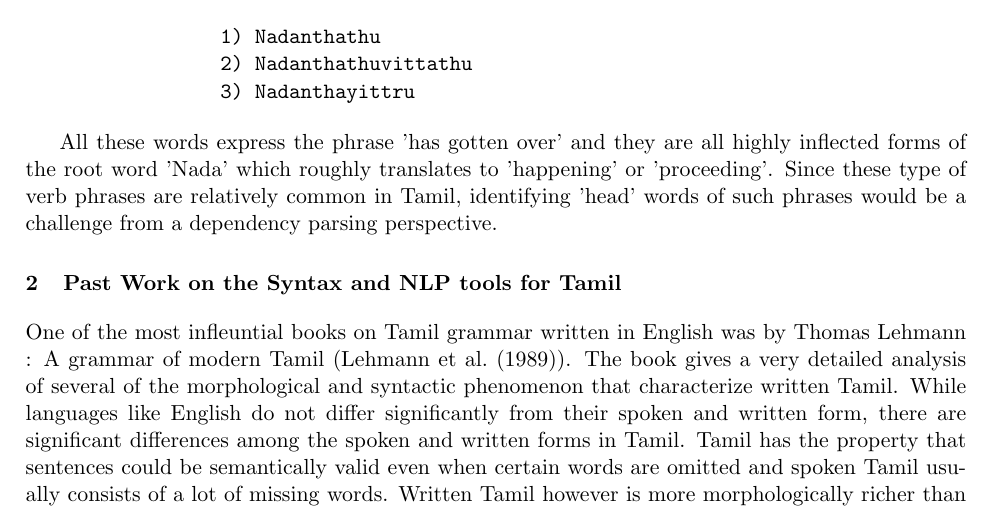
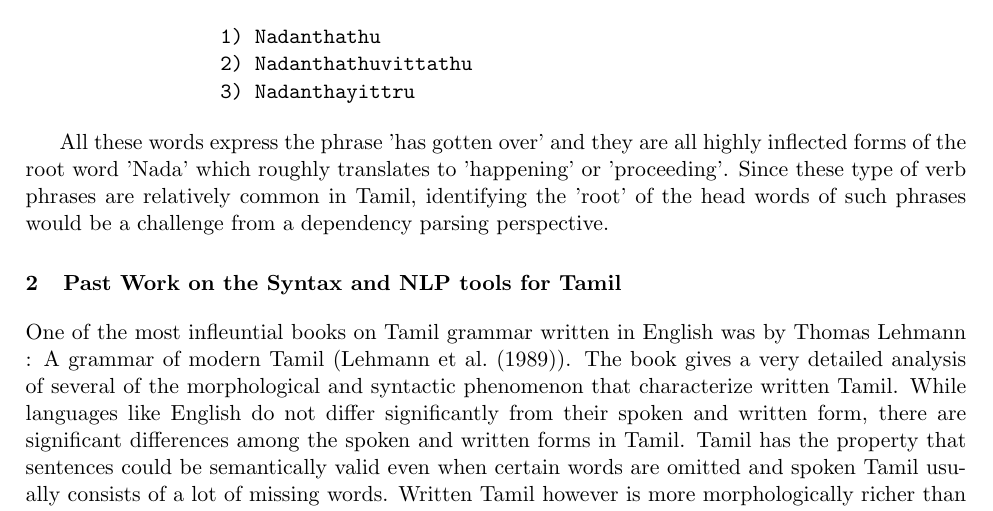
Before and after one commit to pradeep-gnr/TamilDep, a LaTeX paper (doc/pradeep-report.tex): part of page 2 of 3, cut so that both start at the same text. Compiled offline with pdfLaTeX.

Commit message:
Minor change in part 1

```diff
--- a/doc/pradeep-report.tex
+++ b/doc/pradeep-report.tex
@@ -109,7 +109,7 @@ phrase. Some such examples are discussed below.
 
 All these words express the phrase 'has gotten over' and they are all highly inflected
 forms of the root word 'Nada' which roughly translates to 'happening' or 'proceeding'.
-Since these type of verb phrases are relatively common in Tamil, identifying 'head'
+Since these type of verb phrases are relatively common in Tamil, identifying the 'root' of the head
 words of such phrases would be a challenge from a dependency parsing perspective.
 
 \section{Past Work on the Syntax and NLP tools for Tamil}
```
Also changed, not shown: doc/pradeep-report.pdf, 2 other files.
